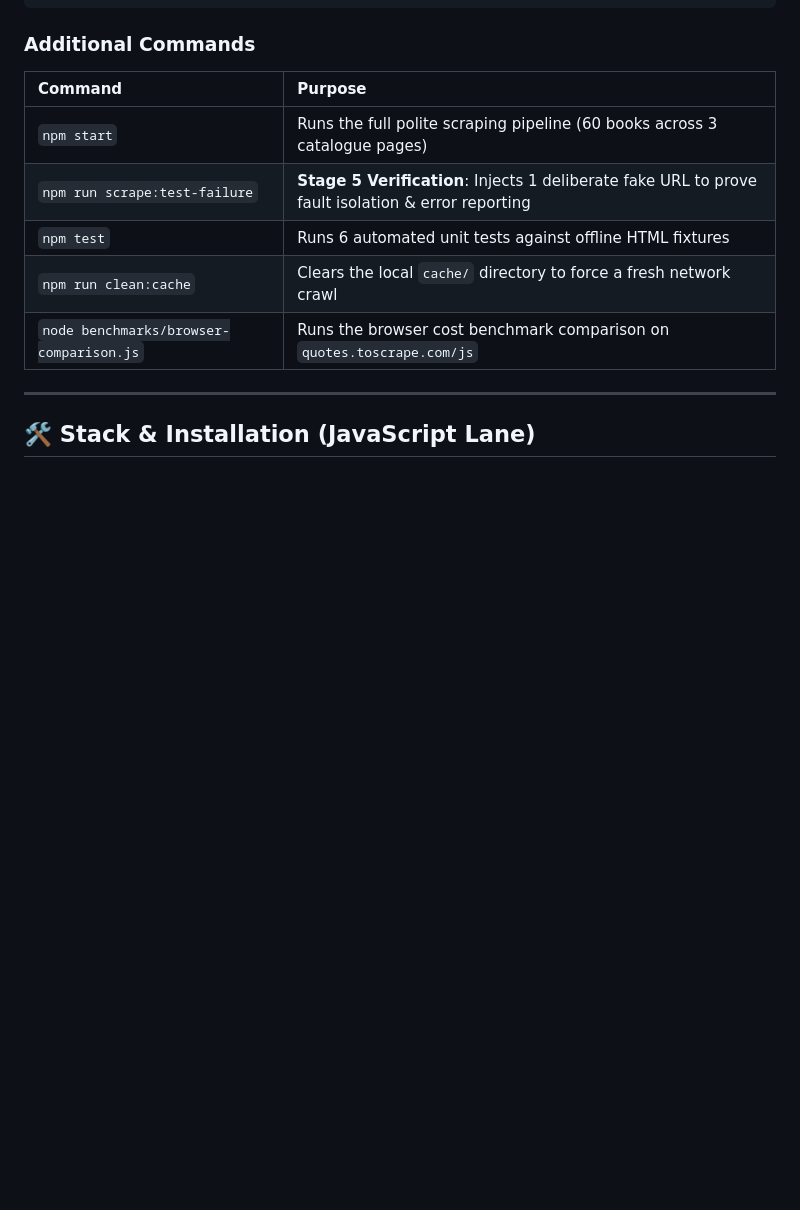
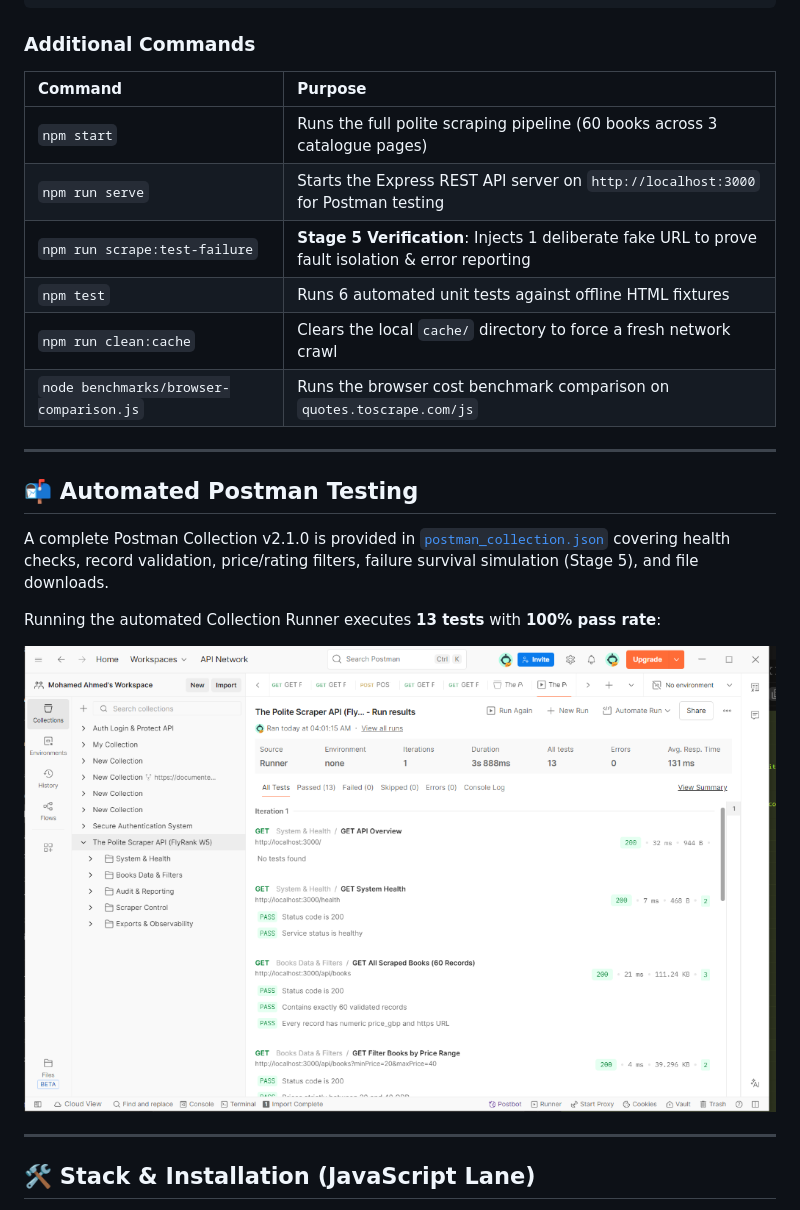
Before and after one commit to Mohamed-Ahmed007062/The-polite-scraper, a Markdown page: README.md, the part around the change. Drawn GitHub-style; pictures changed too: postman_screenshot.png (added); blank space fills up the shorter version.

Commit message:
docs: add Postman collection runner results and screenshot

```diff
--- a/README.md
+++ b/README.md
@@ -33,10 +33,21 @@ git clone https://github.com/Mohamed-Ahmed007062/the-polite-scraper.git && cd th
 | Command | Purpose |
 | :--- | :--- |
 | `npm start` | Runs the full polite scraping pipeline (60 books across 3 catalogue pages) |
+| `npm run serve` | Starts the Express REST API server on `http://localhost:3000` for Postman testing |
 | `npm run scrape:test-failure` | **Stage 5 Verification**: Injects 1 deliberate fake URL to prove fault isolation & error reporting |
 | `npm test` | Runs 6 automated unit tests against offline HTML fixtures |
 | `npm run clean:cache` | Clears the local `cache/` directory to force a fresh network crawl |
 | `node benchmarks/browser-comparison.js` | Runs the browser cost benchmark comparison on `quotes.toscrape.com/js` |
+
+---
+
+## 📬 Automated Postman Testing
+
+A complete Postman Collection v2.1.0 is provided in [`postman_collection.json`](postman_collection.json) covering health checks, record validation, price/rating filters, failure survival simulation (Stage 5), and file downloads.
+
+Running the automated Collection Runner executes **13 tests** with **100% pass rate**:
+
+![Postman Test Results](postman_screenshot.png)
 
 ---
 
```
